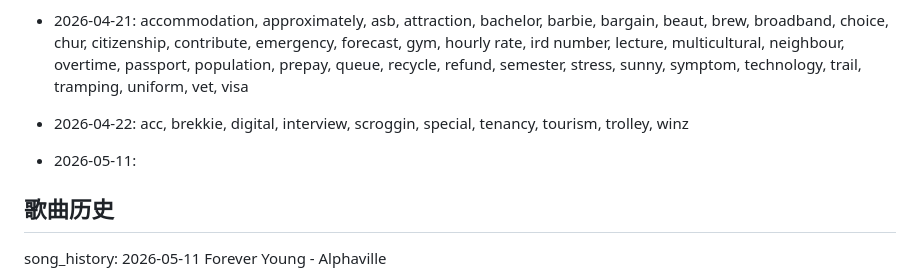
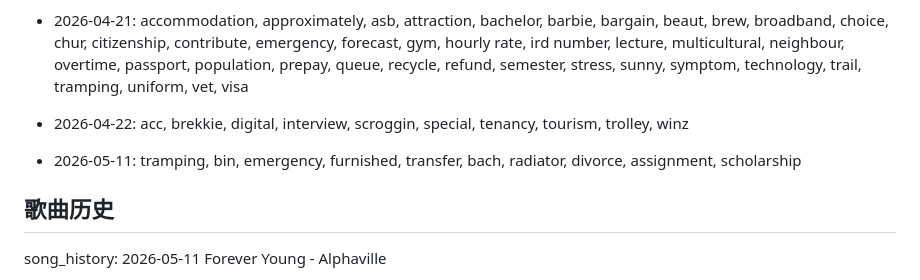
Before and after one commit to zjunxcr/daily-english-words, a Markdown page: memory.md, the part around the change. Rendered like a GitHub page.

Commit message:
fix: memory.md 只保留今天正确的10个词

```diff
--- a/memory.md
+++ b/memory.md
@@ -12,7 +12,8 @@
 - 2026-04-21: accommodation, approximately, asb, attraction, bachelor, barbie, bargain, beaut, brew, broadband, choice, chur, citizenship, contribute, emergency, forecast, gym, hourly rate, ird number, lecture, multicultural, neighbour, overtime, passport, population, prepay, queue, recycle, refund, semester, stress, sunny, symptom, technology, trail, tramping, uniform, vet, visa
 - 2026-04-22: acc, brekkie, digital, interview, scroggin, special, tenancy, tourism, trolley, winz
 
-- 2026-05-11:
+
+- 2026-05-11: tramping, bin, emergency, furnished, transfer, bach, radiator, divorce, assignment, scholarship
 
 ## 歌曲历史
 song_history: 2026-05-11 Forever Young - Alphaville
```
